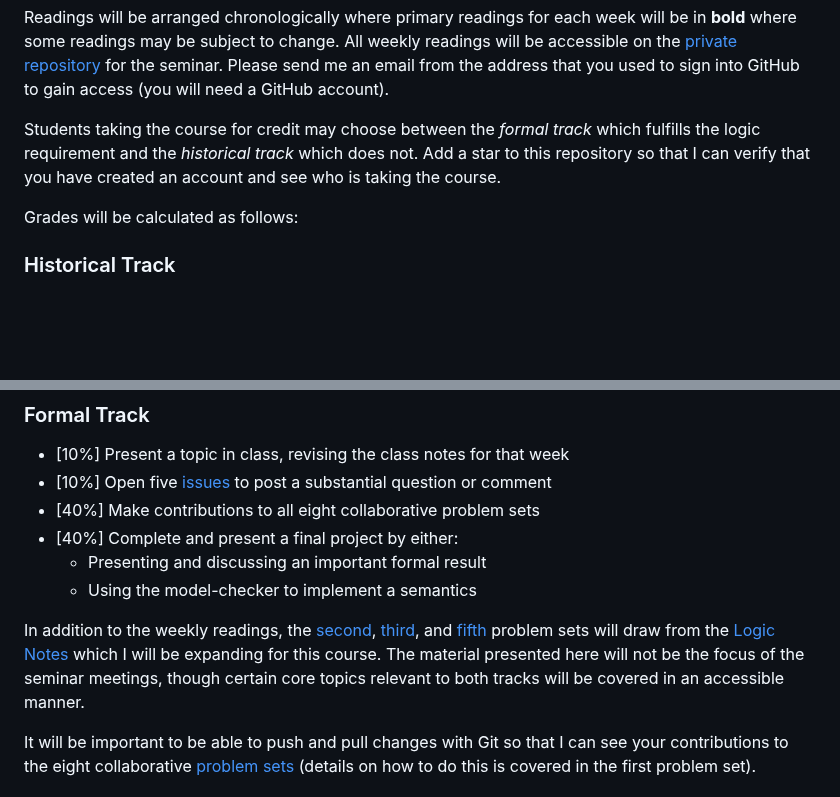
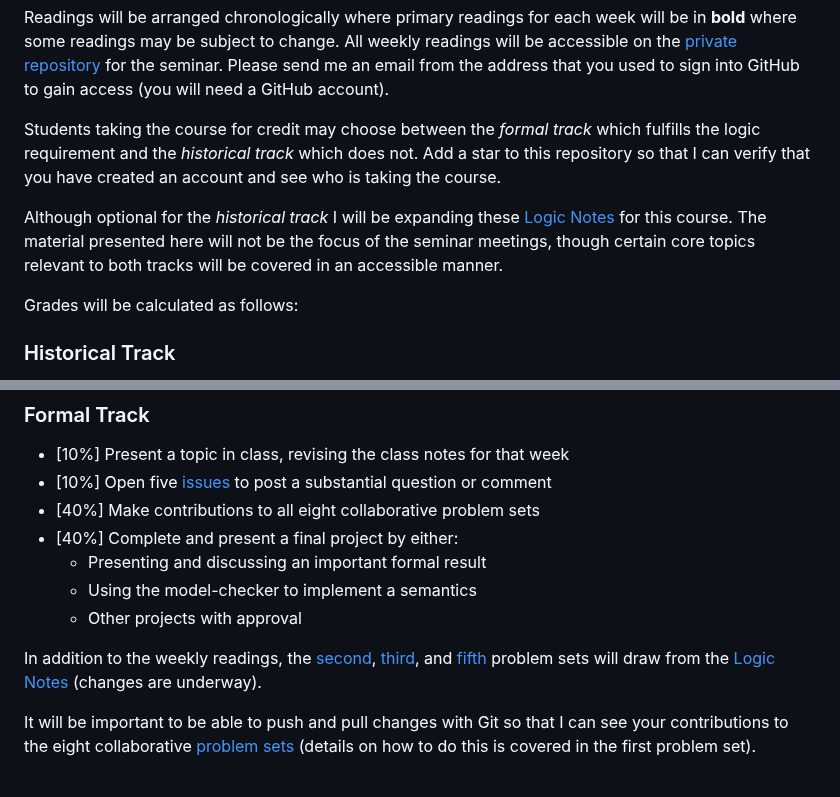
Before and after one commit to benbrastmckie/ModalHistory, a Markdown page: README.md, 2 parts joined by grey strips. GitHub-like rendering; blank space fills up the shorter version.

```diff
--- a/README.md
+++ b/README.md
@@ -21,6 +21,9 @@ Please send me an email from the address that you used to sign into GitHub to ga
 Students taking the course for credit may choose between the _formal track_ which fulfills the logic requirement and the _historical track_ which does not.
 Add a star to this repository so that I can verify that you have created an account and see who is taking the course.
 
+Although optional for the _historical track_ I will be expanding these [Logic Notes](https://github.com/benbrastmckie/LogicNotes) for this course.
+The material presented here will not be the focus of the seminar meetings, though certain core topics relevant to both tracks will be covered in an accessible manner.
+
 Grades will be calculated as follows:
 
 ### Historical Track
@@ -37,9 +40,9 @@ Grades will be calculated as follows:
 - [40%] Complete and present a final project by either:
   - Presenting and discussing an important formal result
   - Using the model-checker to implement a semantics
+  - Other projects with approval
 
-In addition to the weekly readings, the [second](https://github.com/benbrastmckie/ModalHistoryPrivate/blob/master/problem_sets/02_pset/axiomatic_proofs.md), [third](https://github.com/benbrastmckie/ModalHistoryPrivate/blob/master/problem_sets/03_pset/semantic_proofs.md), and [fifth](https://github.com/benbrastmckie/ModalHistoryPrivate/blob/master/problem_sets/05_pset/counterfactual_semantics.md) problem sets will draw from the [Logic Notes](https://github.com/benbrastmckie/LogicNotes) which I will be expanding for this course.
-The material presented here will not be the focus of the seminar meetings, though certain core topics relevant to both tracks will be covered in an accessible manner.
+In addition to the weekly readings, the [second](https://github.com/benbrastmckie/ModalHistoryPrivate/blob/master/problem_sets/02_pset/axiomatic_proofs.md), [third](https://github.com/benbrastmckie/ModalHistoryPrivate/blob/master/problem_sets/03_pset/semantic_proofs.md), and [fifth](https://github.com/benbrastmckie/ModalHistoryPrivate/blob/master/problem_sets/05_pset/counterfactual_semantics.md) problem sets will draw from the [Logic Notes](https://github.com/benbrastmckie/LogicNotes) (changes are underway).
 
 It will be important to be able to push and pull changes with Git so that I can see your contributions to the eight collaborative [problem sets](https://github.com/benbrastmckie/ModalHistoryPrivate?tab=readme-ov-file#problem-sets) (details on how to do this is covered in the first problem set).
 
```
